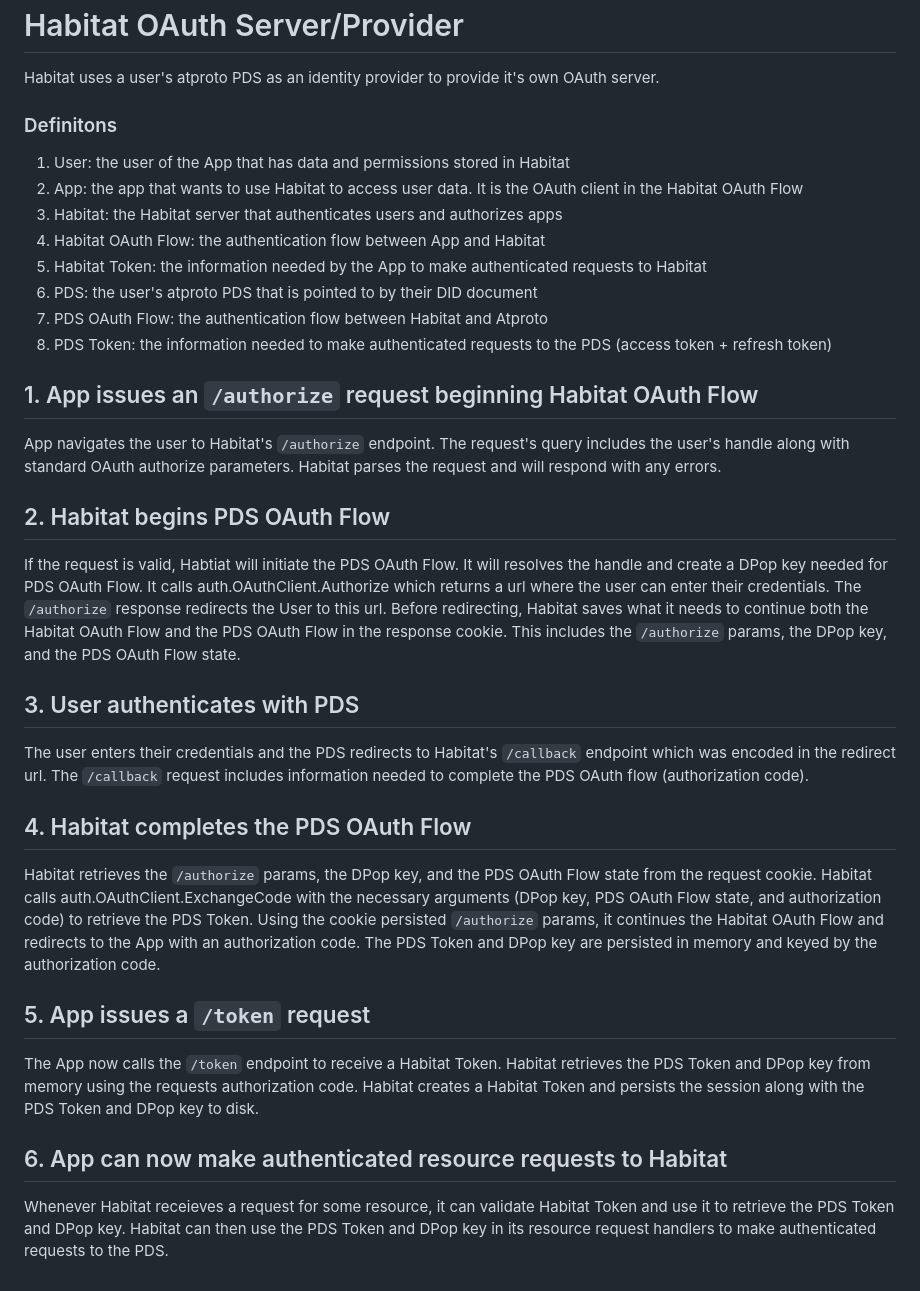
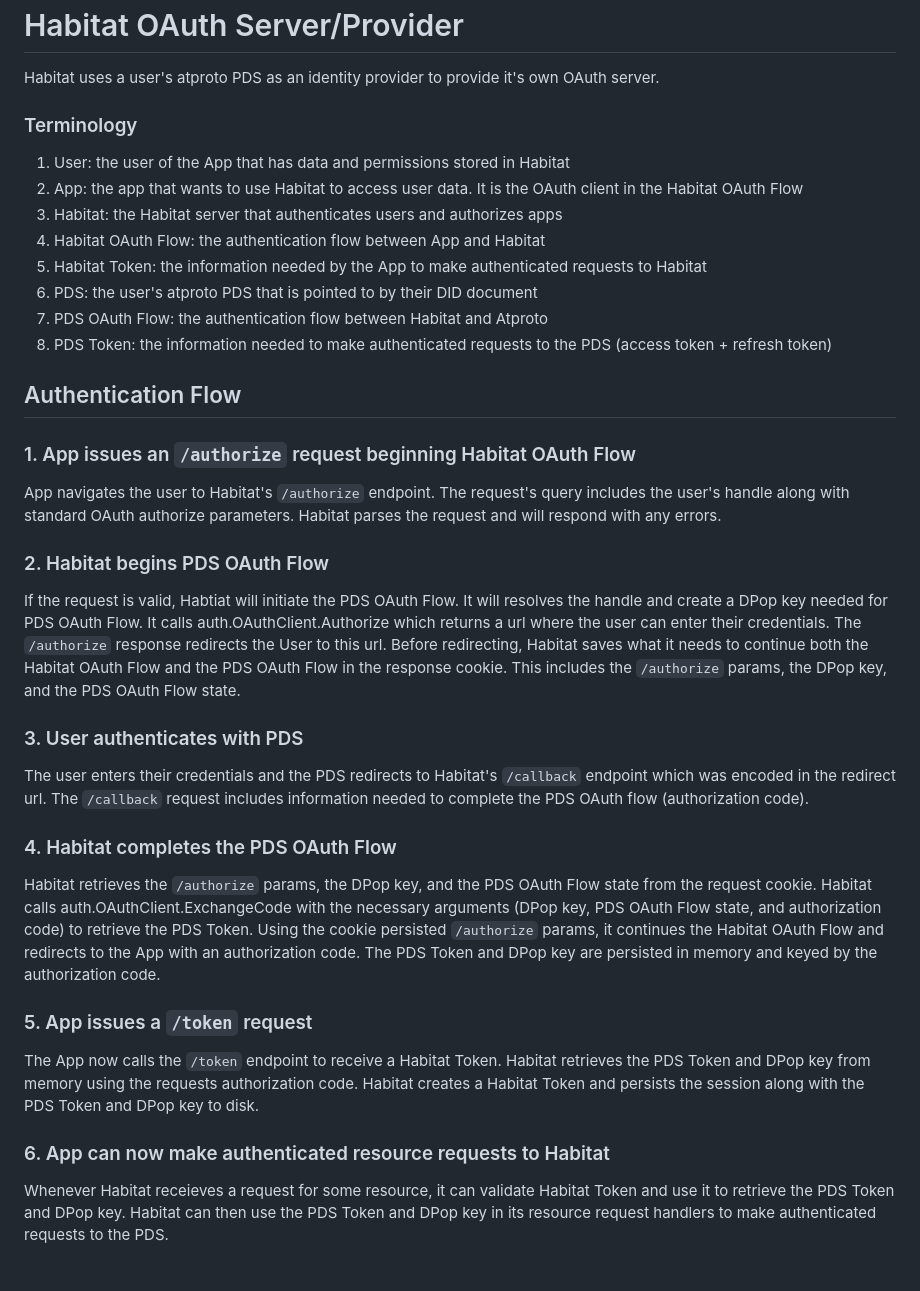
Before and after one commit to eagraf/habitat-new, a Markdown page: internal/oauthserver/README.md, the part around the change. Rendered like a GitHub page.

Commit message:
minor README edits

```diff
--- a/internal/oauthserver/README.md
+++ b/internal/oauthserver/README.md
@@ -2,7 +2,7 @@
 
 Habitat uses a user's atproto PDS as an identity provider to provide it's own OAuth server.
 
-### Definitons
+### Terminology
 1. User: the user of the App that has data and permissions stored in Habitat
 1. App: the app that wants to use Habitat to access user data. It is the OAuth client in the Habitat OAuth Flow
 1. Habitat: the Habitat server that authenticates users and authorizes apps
@@ -13,12 +13,13 @@ Habitat uses a user's atproto PDS as an identity provider to provide it's own OA
 1. PDS Token: the information needed to make authenticated requests to the PDS (access token + refresh token)
 
 
-## 1. App issues an `/authorize` request beginning Habitat OAuth Flow
+## Authentication Flow
+### 1. App issues an `/authorize` request beginning Habitat OAuth Flow
 App navigates the user to Habitat's `/authorize` endpoint.
 The request's query includes the user's handle along with standard OAuth authorize parameters.
 Habitat parses the request and will respond with any errors.
 
-## 2. Habitat begins PDS OAuth Flow
+### 2. Habitat begins PDS OAuth Flow
 If the request is valid, Habtiat will initiate the PDS OAuth Flow.
 It will resolves the handle and create a DPop key needed for PDS OAuth Flow.
 It calls auth.OAuthClient.Authorize which returns a url where the user can enter their credentials.
@@ -26,21 +27,21 @@ The `/authorize` response redirects the User to this url.
 Before redirecting, Habitat saves what it needs to continue both the Habitat OAuth Flow and the PDS OAuth Flow in the response cookie.
 This includes the `/authorize` params, the DPop key, and the PDS OAuth Flow state.
 
-## 3. User authenticates with PDS
+### 3. User authenticates with PDS
 The user enters their credentials and the PDS redirects to Habitat's `/callback` endpoint which was encoded in the redirect url.
 The `/callback` request includes information needed to complete the PDS OAuth flow (authorization code).
 
-## 4. Habitat completes the PDS OAuth Flow
+### 4. Habitat completes the PDS OAuth Flow
 Habitat retrieves the `/authorize` params, the DPop key, and the PDS OAuth Flow state from the request cookie.
 Habitat calls auth.OAuthClient.ExchangeCode with the necessary arguments (DPop key, PDS OAuth Flow state, and authorization code) to retrieve the PDS Token.
 Using the cookie persisted `/authorize` params, it continues the Habitat OAuth Flow and redirects to the App with an authorization code.
 The PDS Token and DPop key are persisted in memory and keyed by the authorization code.
 
-## 5. App issues a `/token` request
+### 5. App issues a `/token` request
 The App now calls the `/token` endpoint to receive a Habitat Token.
 Habitat retrieves the PDS Token and DPop key from memory using the requests authorization code.
 Habitat creates a Habitat Token and persists the session along with the PDS Token and DPop key to disk.
 
-## 6. App can now make authenticated resource requests to Habitat
+### 6. App can now make authenticated resource requests to Habitat
 Whenever Habitat receieves a request for some resource, it can validate Habitat Token and use it to retrieve the PDS Token and DPop key.
 Habitat can then use the PDS Token and DPop key in its resource request handlers to make authenticated requests to the PDS.
```
